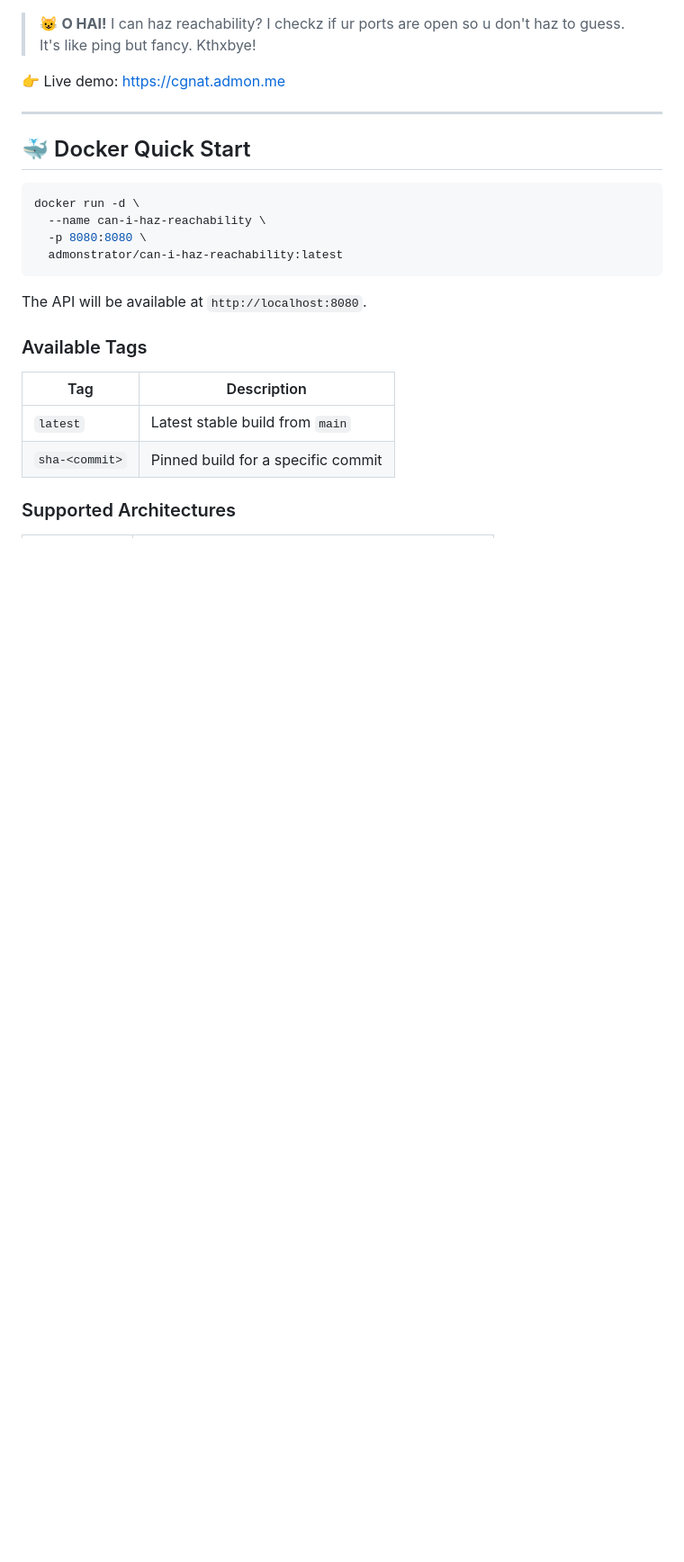
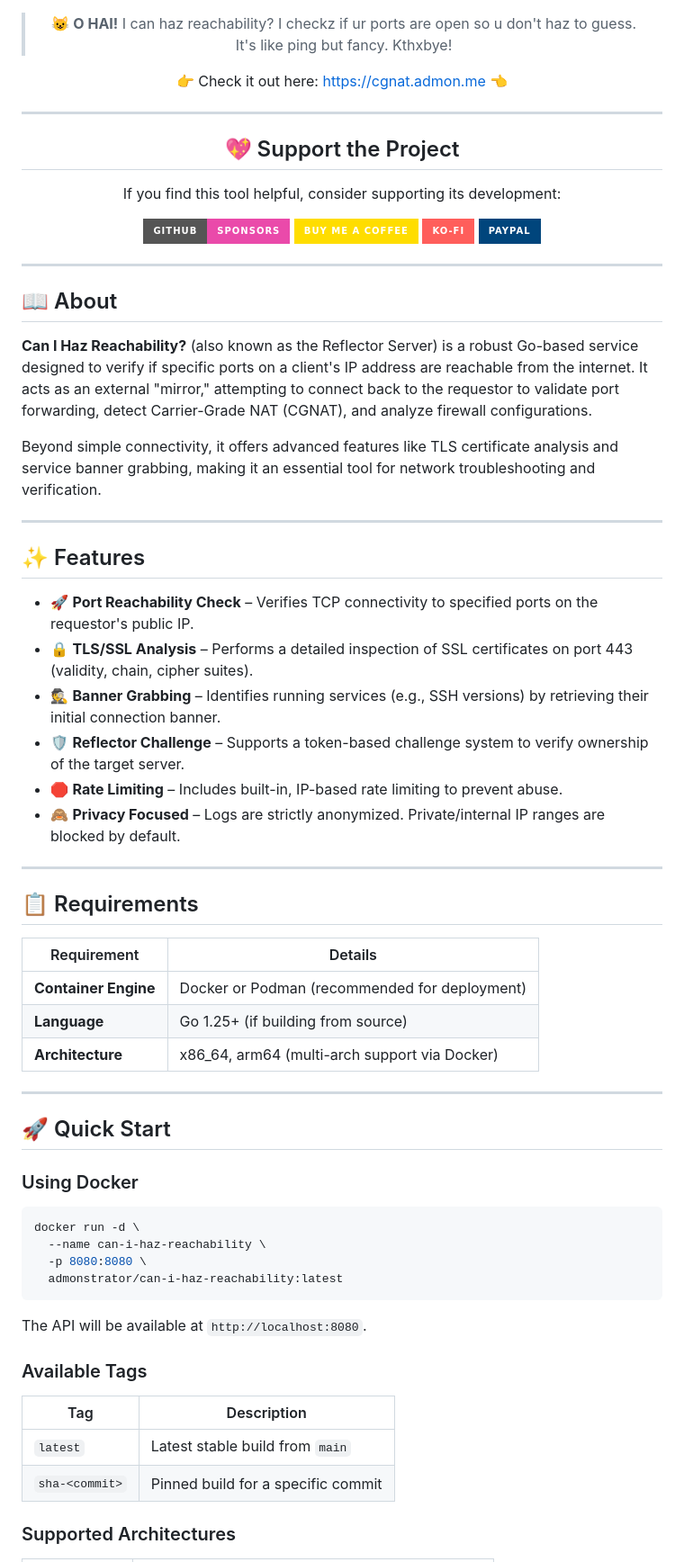
Before and after one commit to admonstrator/can-i-haz-reachability, a Markdown page: readme.template.md, the part around one of its changes. Shown at 90% size. Drawn GitHub-style; badges without logos; blank space fills up the shorter version.

````diff
--- a/readme.template.md
+++ b/readme.template.md
@@ -5,10 +9,55 @@
 > 😺 **O HAI!** I can haz reachability? I checkz if ur ports are open so u don't haz to guess. It's like ping but fancy. Kthxbye!
 
-👉 Live demo: [https://cgnat.admon.me](https://cgnat.admon.me)
+<div align="center">
+
+👉 Check it out here: [https://cgnat.admon.me](https://cgnat.admon.me) 👈
+
+</div>
 
 ---
 
-## 🐳 Docker Quick Start
+## 💖 Support the Project
+
+If you find this tool helpful, consider supporting its development:
+
+[![GitHub Sponsors](https://img.shields.io/badge/GitHub-Sponsors-EA4AAA?style=for-the-badge&logo=github)](https://github.com/sponsors/admonstrator) [![Buy Me A Coffee](https://img.shields.io/badge/Buy%20Me%20A%20Coffee-FFDD00?style=for-the-badge&logo=buy-me-a-coffee&logoColor=black)](https://buymeacoffee.com/admon) [![Ko-fi](https://img.shields.io/badge/Ko--fi-FF5E5B?style=for-the-badge&logo=ko-fi&logoColor=white)](https://ko-fi.com/admon) [![PayPal](https://img.shields.io/badge/PayPal-00457C?style=for-the-badge&logo=paypal&logoColor=white)](https://paypal.me/aaronviehl)
+
+</div>
+
+---
+
+## 📖 About
+
+**Can I Haz Reachability?** (also known as the Reflector Server) is a robust Go-based service designed to verify if specific ports on a client's IP address are reachable from the internet. It acts as an external "mirror," attempting to connect back to the requestor to validate port forwarding, detect Carrier-Grade NAT (CGNAT), and analyze firewall configurations.
+
+Beyond simple connectivity, it offers advanced features like TLS certificate analysis and service banner grabbing, making it an essential tool for network troubleshooting and verification.
+
+---
+
+## ✨ Features
+
+- 🚀 **Port Reachability Check** – Verifies TCP connectivity to specified ports on the requestor's public IP.
+- 🔒 **TLS/SSL Analysis** – Performs a detailed inspection of SSL certificates on port 443 (validity, chain, cipher suites).
+- 🕵️ **Banner Grabbing** – Identifies running services (e.g., SSH versions) by retrieving their initial connection banner.
+- 🛡️ **Reflector Challenge** – Supports a token-based challenge system to verify ownership of the target server.
+- 🛑 **Rate Limiting** – Includes built-in, IP-based rate limiting to prevent abuse.
+- 🙈 **Privacy Focused** – Logs are strictly anonymized. Private/internal IP ranges are blocked by default.
+
+---
+
+## 📋 Requirements
+
+| Requirement          | Details                                       |
+| -------------------- | --------------------------------------------- |
+| **Container Engine** | Docker or Podman (recommended for deployment) |
+| **Language**         | Go 1.25+ (if building from source)            |
+| **Architecture**     | x86_64, arm64 (multi-arch support via Docker) |
+
+---
+
+## 🚀 Quick Start
+
+### Using Docker
 
 ```bash
 docker run -d \
````
Also changed, not shown: other parts of readme.template.md (+99 -39 lines).
